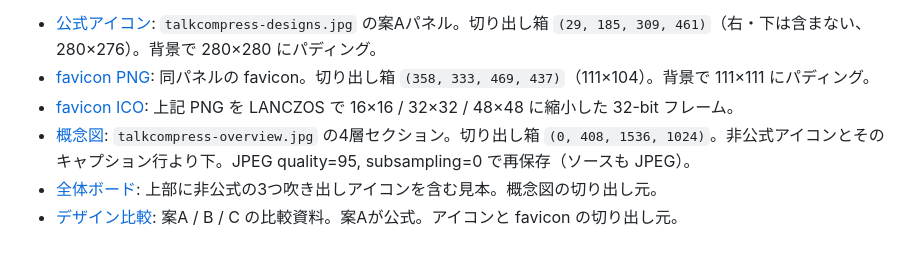
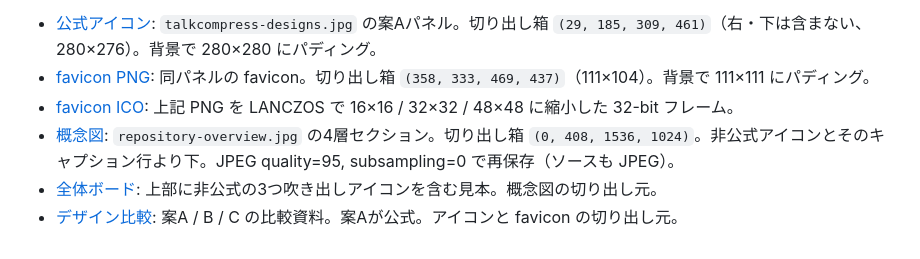
Before and after one commit to myon-bioinformatics/TalkCompress, a Markdown page: assets/brand/README.md, the part around the change. Drawn GitHub-style.

```diff
--- a/assets/brand/README.md
+++ b/assets/brand/README.md
@@ -7,6 +7,6 @@
 - [公式アイコン](talkcompress-icon.png): `talkcompress-designs.jpg` の案Aパネル。切り出し箱 `(29, 185, 309, 461)`（右・下は含まない、280×276）。背景で 280×280 にパディング。
 - [favicon PNG](favicon.png): 同パネルの favicon。切り出し箱 `(358, 333, 469, 437)`（111×104）。背景で 111×111 にパディング。
 - [favicon ICO](favicon.ico): 上記 PNG を LANCZOS で 16×16 / 32×32 / 48×48 に縮小した 32-bit フレーム。
-- [概念図](talkcompress-concept.jpg): `talkcompress-overview.jpg` の4層セクション。切り出し箱 `(0, 408, 1536, 1024)`。非公式アイコンとそのキャプション行より下。JPEG quality=95, subsampling=0 で再保存（ソースも JPEG）。
-- [全体ボード](talkcompress-overview.jpg): 上部に非公式の3つ吹き出しアイコンを含む見本。概念図の切り出し元。
+- [概念図](repository-concept.jpg): `repository-overview.jpg` の4層セクション。切り出し箱 `(0, 408, 1536, 1024)`。非公式アイコンとそのキャプション行より下。JPEG quality=95, subsampling=0 で再保存（ソースも JPEG）。
+- [全体ボード](repository-overview.jpg): 上部に非公式の3つ吹き出しアイコンを含む見本。概念図の切り出し元。
 - [デザイン比較](talkcompress-designs.jpg): 案A / B / C の比較資料。案Aが公式。アイコンと favicon の切り出し元。
```
Also changed, not shown: README.md (+2 -2 lines), assets/brand/repository-concept.jpg (renamed from assets/brand/talkcompress-concept.jpg), assets/brand/repository-overview.jpg (renamed from assets/brand/talkcompress-overview.jpg).
